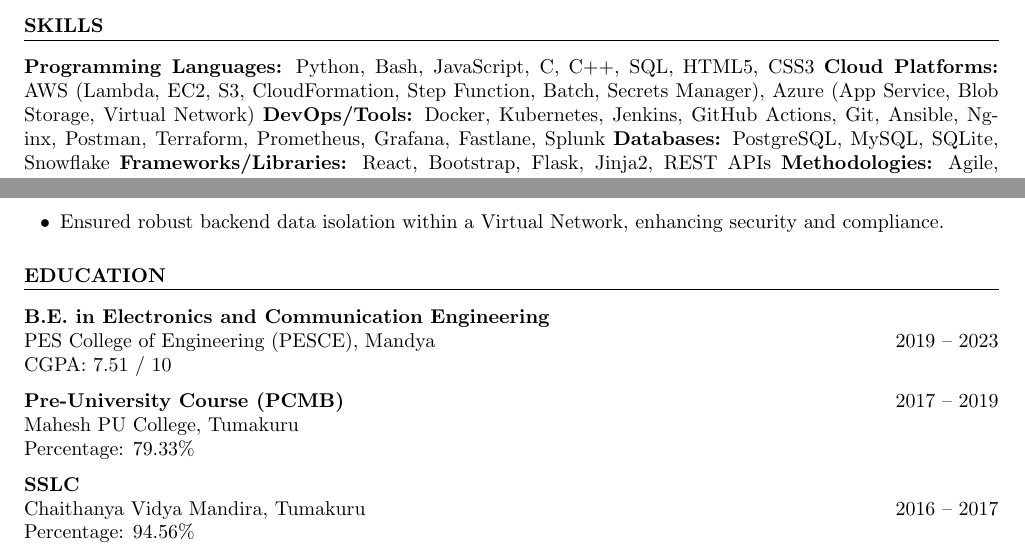
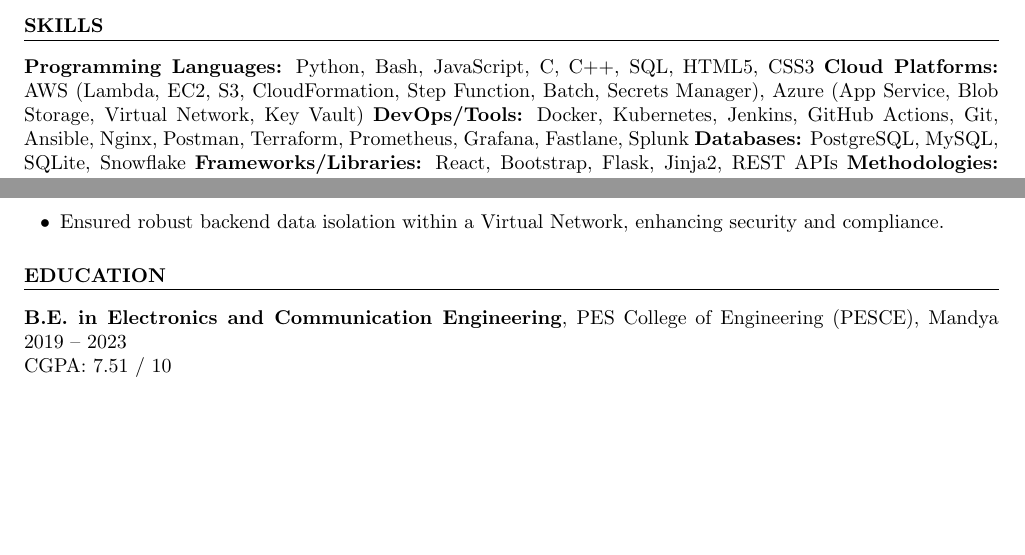
Before and after one commit to LavishPrince/resume, a LaTeX CV (resume.tex): two parts of pages 1 and 2 of 2, joined at a grey line, cut so that both start at the same text, the shorter picture padded with empty space. Compiled offline with pdfLaTeX.

Commit message:
add key vault

```diff
--- a/resume.tex
+++ b/resume.tex
@@ -26,7 +26,7 @@
 % Skills
 \section*{Skills}
 \textbf{Programming Languages:} Python, Bash, JavaScript, C, C++, SQL, HTML5, CSS3
-\textbf{Cloud Platforms:} AWS (Lambda, EC2, S3, CloudFormation, Step Function, Batch, Secrets Manager), Azure (App Service, Blob Storage, Virtual Network)
+\textbf{Cloud Platforms:} AWS (Lambda, EC2, S3, CloudFormation, Step Function, Batch, Secrets Manager), Azure (App Service, Blob Storage, Virtual Network, Key Vault)
 \textbf{DevOps/Tools:} Docker, Kubernetes, Jenkins, GitHub Actions, Git, Ansible, Nginx, Postman, Terraform, Prometheus, Grafana, Fastlane, Splunk
 \textbf{Databases:} PostgreSQL, MySQL, SQLite, Snowflake
 \textbf{Frameworks/Libraries:} React, Bootstrap, Flask, Jinja2, REST APIs
@@ -84,16 +84,6 @@
 
 % Education
 \section*{Education}
-\textbf{B.E. in Electronics and Communication Engineering} \\
-PES College of Engineering (PESCE), Mandya \hfill 2019 – 2023 \\
-CGPA: 7.51 / 10
-
-\textbf{Pre-University Course (PCMB)} \hfill 2017 – 2019 \\
-Mahesh PU College, Tumakuru \\
-Percentage: 79.33\%
-
-\textbf{SSLC} \\
-Chaithanya Vidya Mandira, Tumakuru \hfill 2016 – 2017 \\
-Percentage: 94.56\%
+\textbf{B.E. in Electronics and Communication Engineering}, PES College of Engineering (PESCE), Mandya \hfill 2019 – 2023 \\CGPA: 7.51 / 10
 
 \end{document}
```
Also changed, not shown: resume.tex (2 more changed lines).
